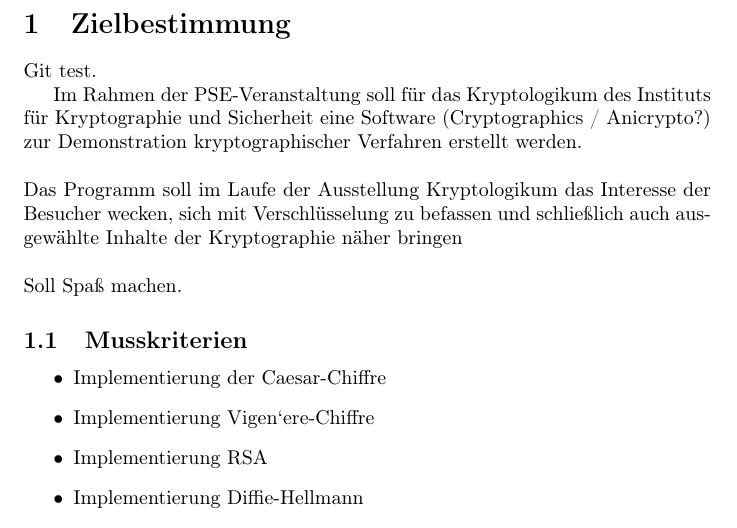
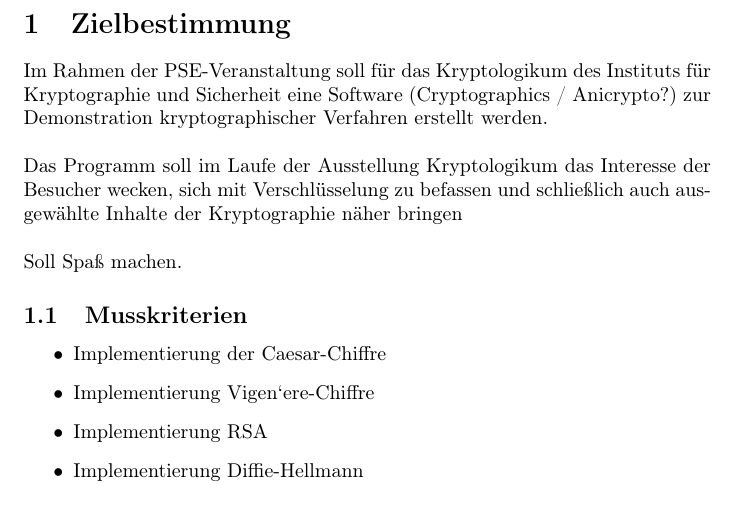
Before and after one commit to matthiasplappert/Cryptographics, a LaTeX document (cg_pflichtenheft/cg_pse_pflichtenheft.tex): part of page 2 of 15, cut so that both start at the same text. Compiled offline with pdfLaTeX.

Commit message:
Revert demonstration changes.

```diff
--- a/cg_pflichtenheft/cg_pse_pflichtenheft.tex
+++ b/cg_pflichtenheft/cg_pse_pflichtenheft.tex
@@ -25,9 +25,6 @@
 \newpage
 
 \section{Zielbestimmung}
-
-Git test.
-
 Im Rahmen der PSE-Veranstaltung soll für das Kryptologikum des Instituts für
 Kryptographie und Sicherheit eine Software (Cryptographics / Anicrypto?) zur
 Demonstration kryptographischer Verfahren erstellt werden. \\
```
Also changed, not shown: test.txt (deleted, +0 -1 lines).
